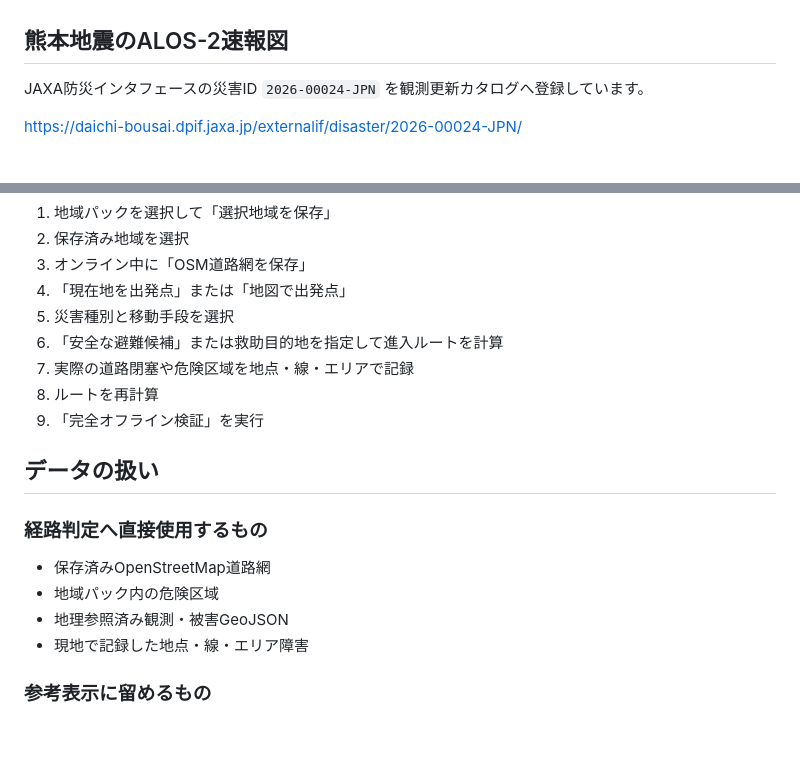
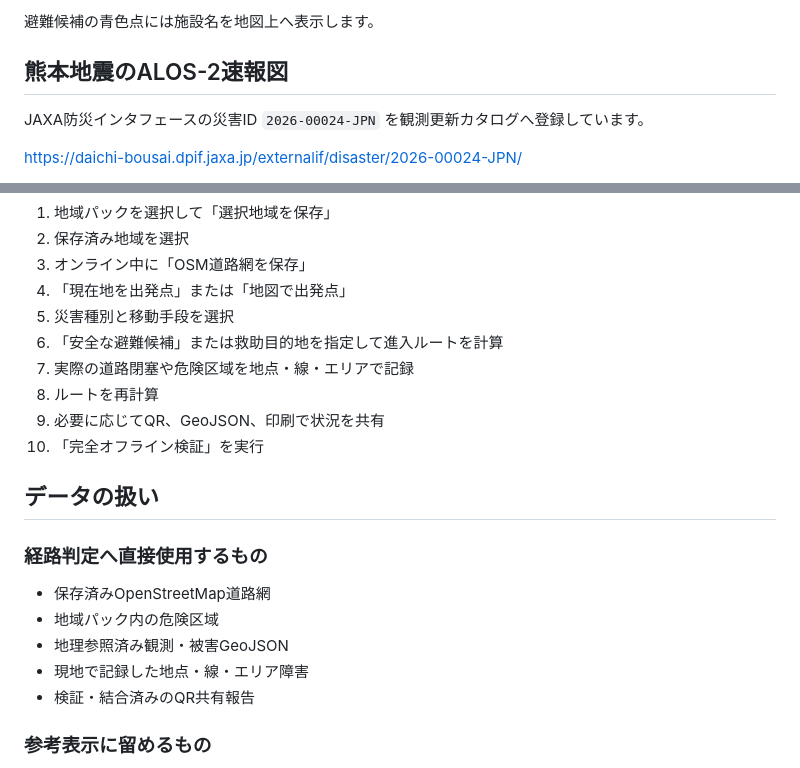
Before and after one commit to AkinoMizuki/saikan-map, a Markdown page: README.md, 2 parts joined by grey strips. GitHub-like rendering; blank space fills up the shorter version.

```diff
--- a/README.md
+++ b/README.md
@@ -37,3 +118,4 @@ SAIKANは衛星画像を見るためだけのビューアではありません
+避難候補の青色点には施設名を地図上へ表示します。
 
 ## 熊本地震のALOS-2速報図
 
@@ -66,7 +148,8 @@ GeoTIFF、WMS、GeoJSON等の地理参照済み解析結果が得られた場合
 6. 「安全な避難候補」または救助目的地を指定して進入ルートを計算
 7. 実際の道路閉塞や危険区域を地点・線・エリアで記録
 8. ルートを再計算
-9. 「完全オフライン検証」を実行
+9. 必要に応じてQR、GeoJSON、印刷で状況を共有
+10. 「完全オフライン検証」を実行
 
 ## データの扱い
 
@@ -76,6 +159,7 @@ GeoTIFF、WMS、GeoJSON等の地理参照済み解析結果が得られた場合
 - 地域パック内の危険区域
 - 地理参照済み観測・被害GeoJSON
 - 現地で記録した地点・線・エリア障害
+- 検証・結合済みのQR共有報告
 
 ### 参考表示に留めるもの
 
```
Also changed, not shown: other parts of README.md (+90 -4 lines).
